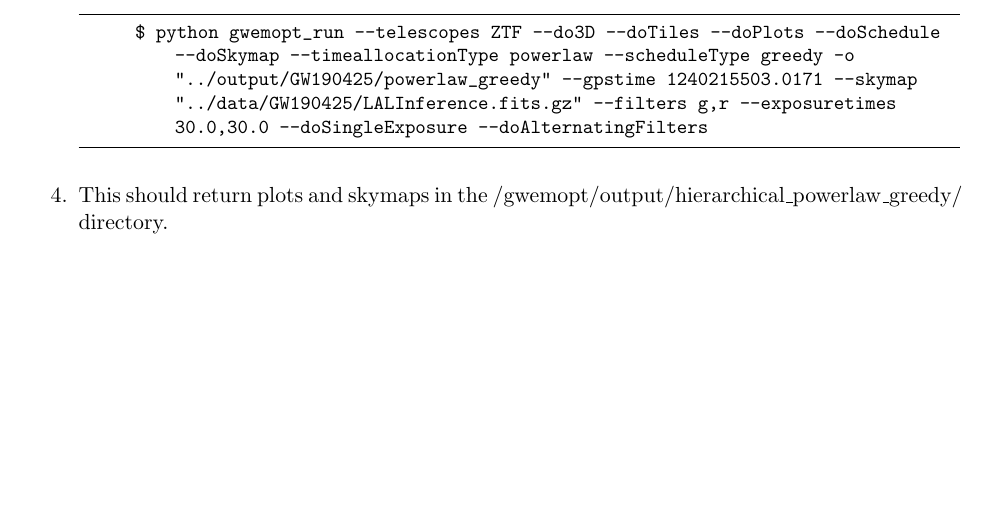
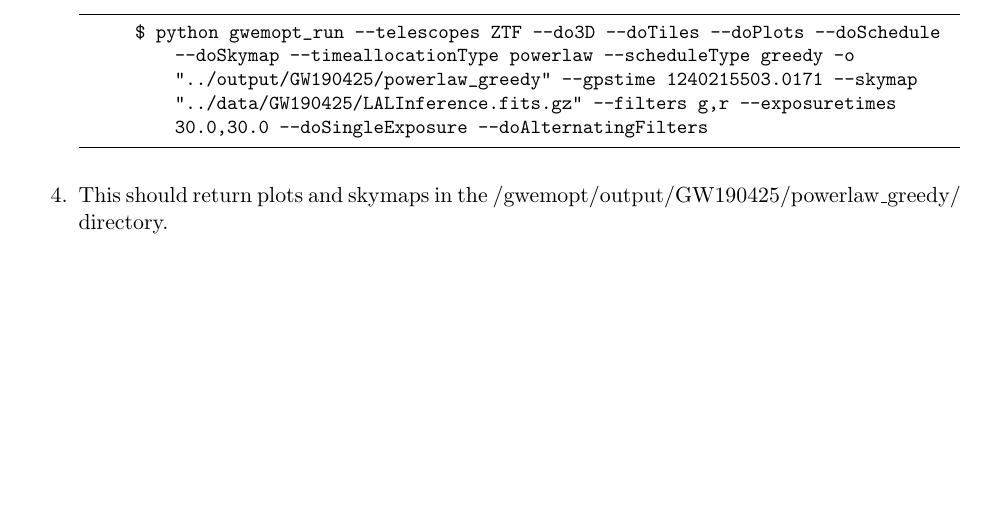
Before and after one commit to skyportal/gwemopt, a LaTeX document (doc/instructions/instructions_gwemopt.tex): part of page 4 of 4, cut so that both start at the same text. Compiled offline with pdfLaTeX.

Commit message:
wrong directory

```diff
--- a/doc/instructions/instructions_gwemopt.tex
+++ b/doc/instructions/instructions_gwemopt.tex
@@ -104,7 +104,7 @@
 	\begin{lstlisting}
 		$ python gwemopt_run --telescopes ZTF --do3D --doTiles --doPlots --doSchedule --doSkymap --timeallocationType powerlaw --scheduleType greedy -o "../output/GW190425/powerlaw_greedy" --gpstime 1240215503.0171 --skymap "../data/GW190425/LALInference.fits.gz" --filters g,r --exposuretimes 30.0,30.0 --doSingleExposure --doAlternatingFilters
 	\end{lstlisting}
-	\item This should return plots and skymaps in the /gwemopt/output/hierarchical\_powerlaw\_greedy/ directory.
+	\item This should return plots and skymaps in the /gwemopt/output/GW190425/powerlaw\_greedy/ directory.
 
 \end{enumerate}
 
```
Also changed, not shown: doc/instructions/instructions_gwemopt.pdf.
